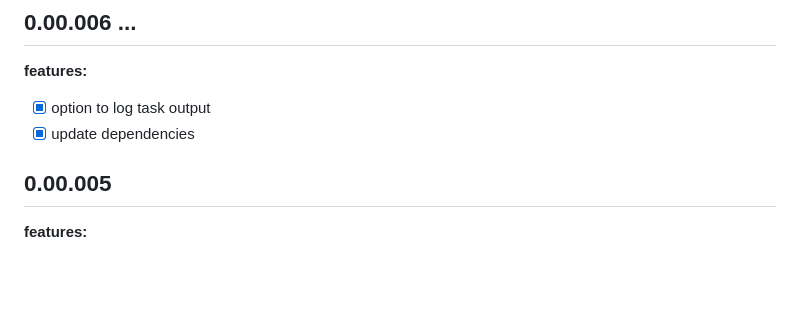
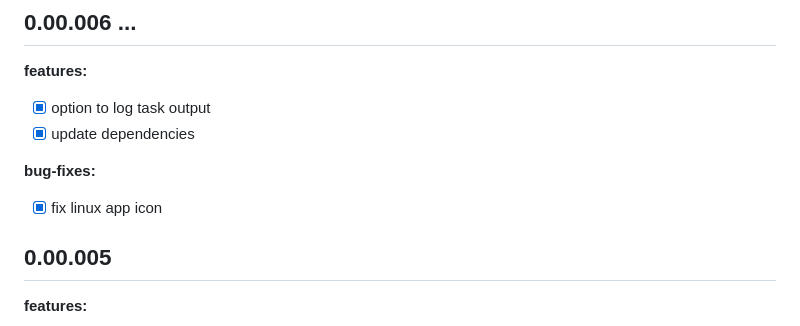
Before and after one commit to juri117/task-launcher, a Markdown page: ReleaseNotes.md, the part around the change. GitHub-like rendering; blank space fills up the shorter version.

Commit message:
fix linux app icon

```diff
--- a/ReleaseNotes.md
+++ b/ReleaseNotes.md
@@ -5,6 +5,9 @@
 **features:**
 * [x] option to log task output
 * [x] update dependencies
+
+**bug-fixes:**
+* [x] fix linux app icon
 
 ## 0.00.005
 
```
Also changed, not shown: icon.png (added), 2 other files.
